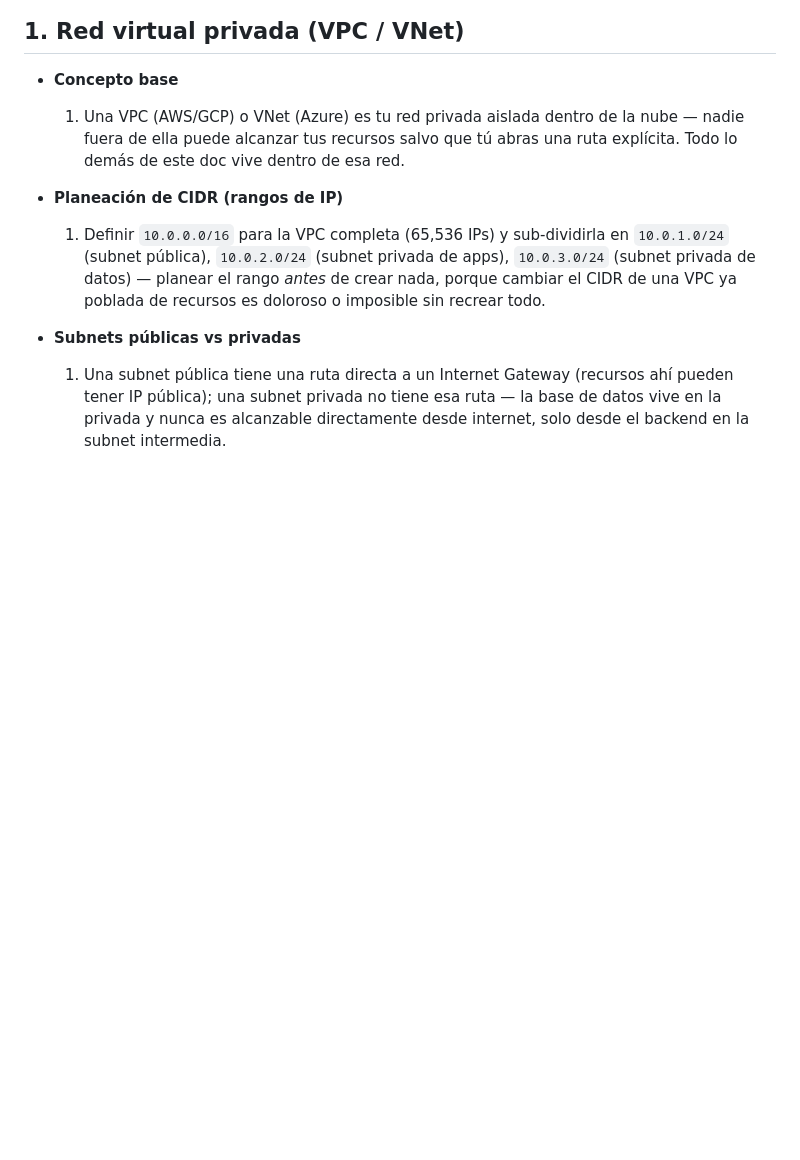
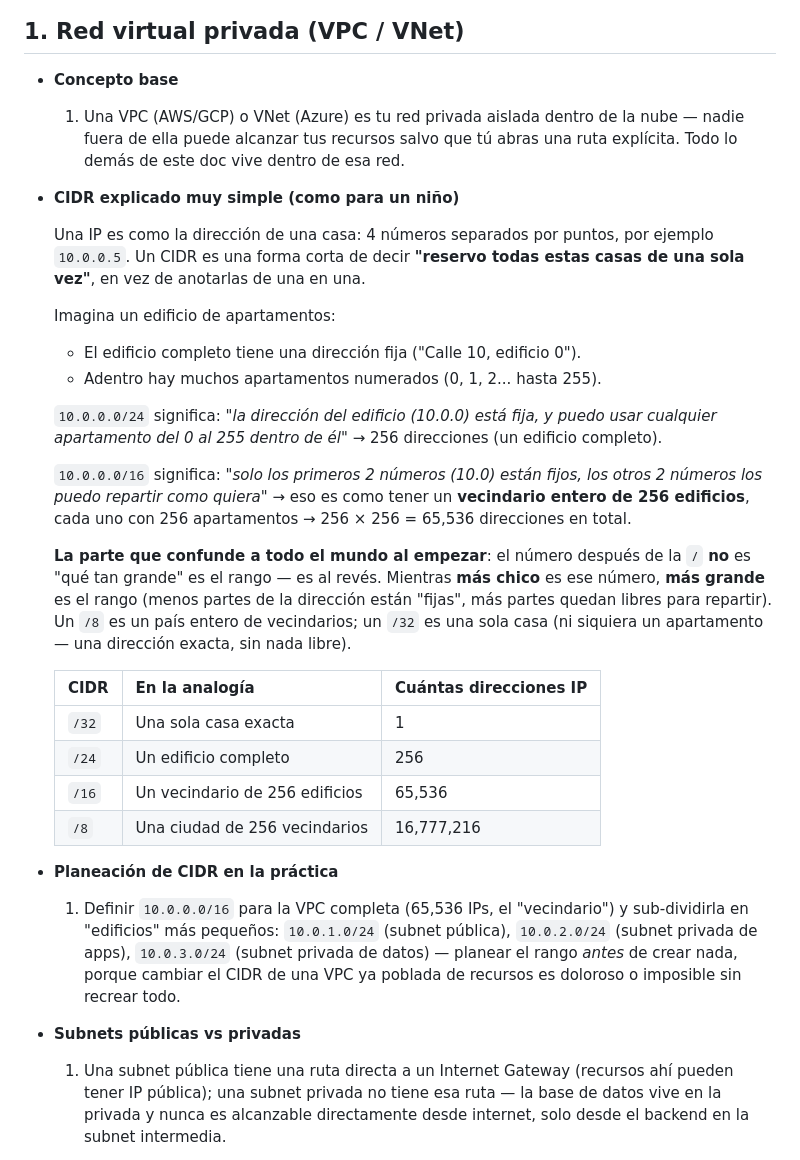
Before and after one commit to ramoncalvo/my-cloud-journey, a Markdown page: TODO/23-redes-cloud.md, the part around the change. Rendered like a GitHub page; blank space fills up the shorter version.

Commit message:
docs: explain CIDR with a simple building/neighborhood analogy
Adds a beginner-friendly breakdown before the practical example: IP as house address, CIDR as reserving a whole building/neighborhood at once, and an explicit callout for the counter-intuitive part (smaller number after the slash = bigger range), plus a quick-reference table (/32, /24, /16, /8).

```diff
--- a/TODO/23-redes-cloud.md
+++ b/TODO/23-redes-cloud.md
@@ -6,9 +6,42 @@
 
   1. Una VPC (AWS/GCP) o VNet (Azure) es tu red privada aislada dentro de la nube — nadie fuera de ella puede alcanzar tus recursos salvo que tú abras una ruta explícita. Todo lo demás de este doc vive dentro de esa red.
 
-- **Planeación de CIDR (rangos de IP)**
+- **CIDR explicado muy simple (como para un niño)**
 
-  1. Definir `10.0.0.0/16` para la VPC completa (65,536 IPs) y sub-dividirla en `10.0.1.0/24` (subnet pública), `10.0.2.0/24` (subnet privada de apps), `10.0.3.0/24` (subnet privada de datos) — planear el rango *antes* de crear nada, porque cambiar el CIDR de una VPC ya poblada de recursos es doloroso o imposible sin recrear todo.
+  Una IP es como la dirección de una casa: 4 números separados por puntos,
+  por ejemplo `10.0.0.5`. Un CIDR es una forma corta de decir **"reservo
+  todas estas casas de una sola vez"**, en vez de anotarlas de una en una.
+
+  Imagina un edificio de apartamentos:
+  - El edificio completo tiene una dirección fija ("Calle 10, edificio 0").
+  - Adentro hay muchos apartamentos numerados (0, 1, 2... hasta 255).
+
+  `10.0.0.0/24` significa: *"la dirección del edificio (10.0.0) está fija,
+  y puedo usar cualquier apartamento del 0 al 255 dentro de él"* → 256
+  direcciones (un edificio completo).
+
+  `10.0.0.0/16` significa: *"solo los primeros 2 números (10.0) están
+  fijos, los otros 2 números los puedo repartir como quiera"* → eso es
+  como tener un **vecindario entero de 256 edificios**, cada uno con 256
+  apartamentos → 256 × 256 = 65,536 direcciones en total.
+
+  **La parte que confunde a todo el mundo al empezar**: el número después
+  de la `/` **no** es "qué tan grande" es el rango — es al revés. Mientras
+  **más chico** es ese número, **más grande** es el rango (menos partes
+  de la dirección están "fijas", más partes quedan libres para repartir).
+  Un `/8` es un país entero de vecindarios; un `/32` es una sola casa (ni
+  siquiera un apartamento — una dirección exacta, sin nada libre).
+
+  | CIDR | En la analogía | Cuántas direcciones IP |
+  |---|---|---|
+  | `/32` | Una sola casa exacta | 1 |
+  | `/24` | Un edificio completo | 256 |
+  | `/16` | Un vecindario de 256 edificios | 65,536 |
+  | `/8` | Una ciudad de 256 vecindarios | 16,777,216 |
+
+- **Planeación de CIDR en la práctica**
+
+  1. Definir `10.0.0.0/16` para la VPC completa (65,536 IPs, el "vecindario") y sub-dividirla en "edificios" más pequeños: `10.0.1.0/24` (subnet pública), `10.0.2.0/24` (subnet privada de apps), `10.0.3.0/24` (subnet privada de datos) — planear el rango *antes* de crear nada, porque cambiar el CIDR de una VPC ya poblada de recursos es doloroso o imposible sin recrear todo.
 
 - **Subnets públicas vs privadas**
 
```
